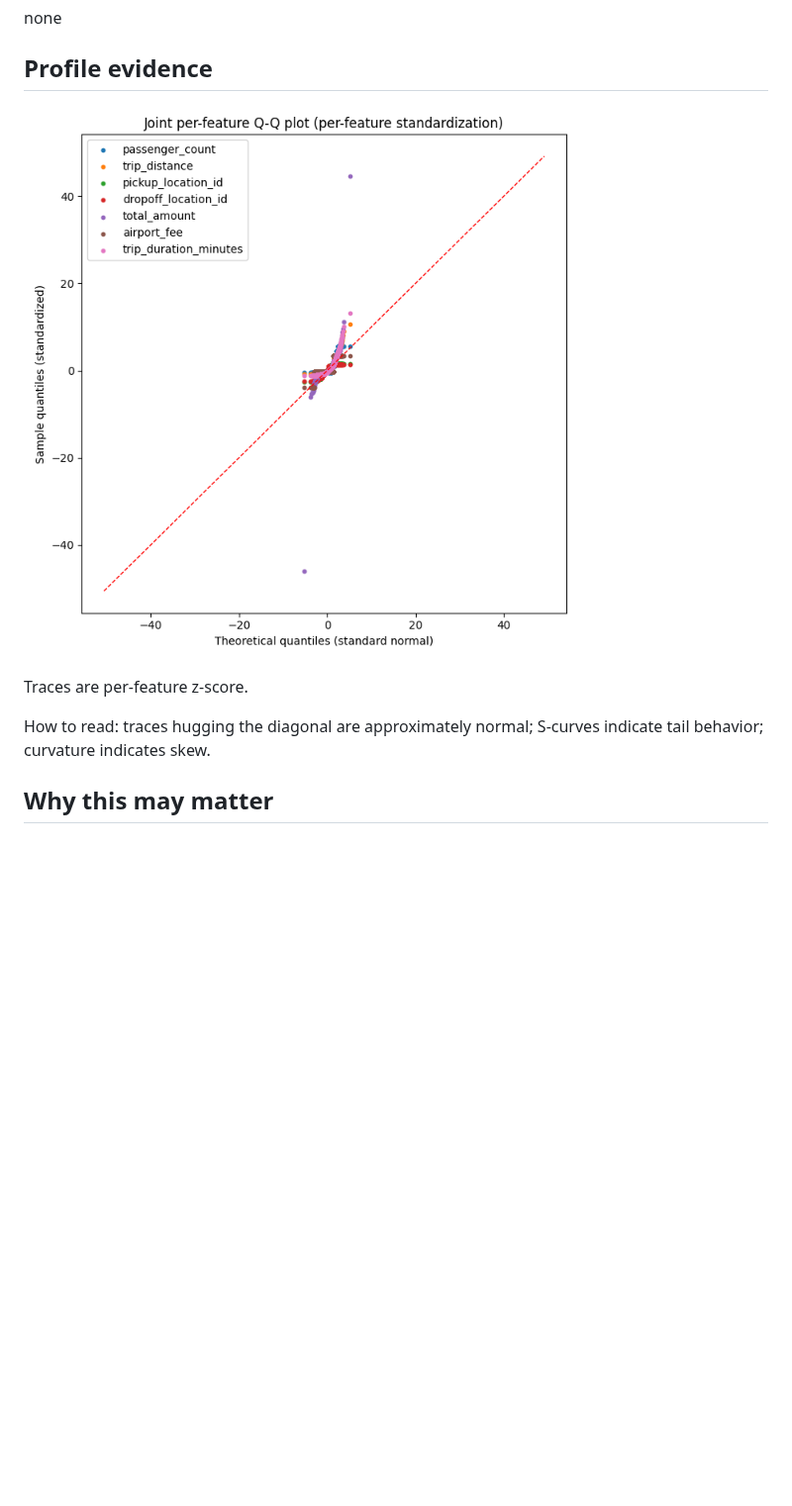
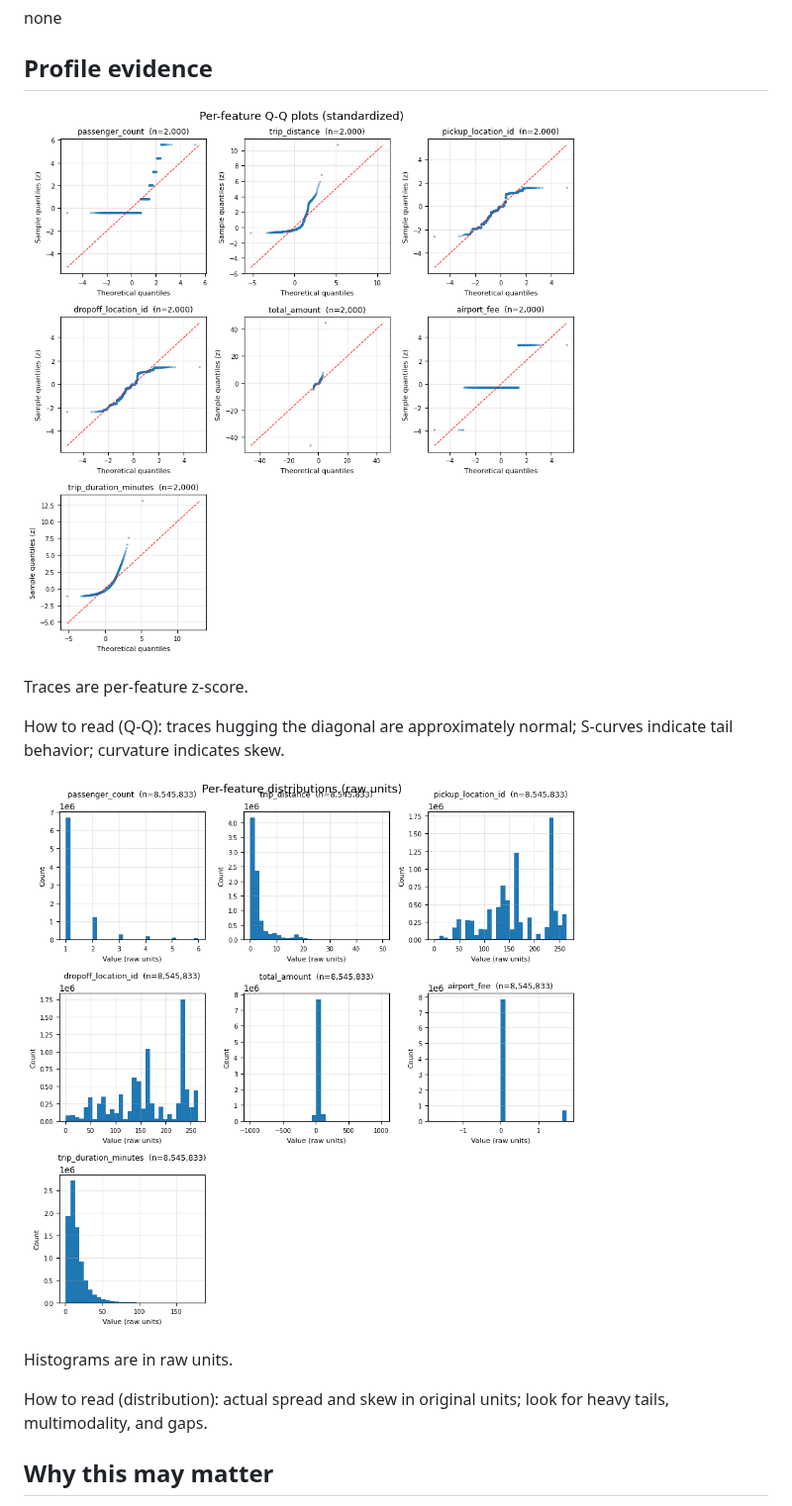
Before and after one commit to fbarulli/broadway, a Markdown page: reports/audit/profile.md, the part around the change. Shown at 99% size. GitHub-like rendering; pictures changed too: reports/figures/numeric_dist_1.png (added), reports/figures/numeric_qq_1.png; blank space fills up the shorter version.

Commit message:
feat(discover): add per-feature distribution grid alongside small-multiples Q-Q

```diff
--- a/reports/audit/profile.md
+++ b/reports/audit/profile.md
@@ -29,7 +29,13 @@ none
 
 Traces are per-feature z-score.
 
-How to read: traces hugging the diagonal are approximately normal; S-curves indicate tail behavior; curvature indicates skew.
+How to read (Q-Q): traces hugging the diagonal are approximately normal; S-curves indicate tail behavior; curvature indicates skew.
+
+![passenger_count, trip_distance, pickup_location_id, dropoff_location_id, total_amount, airport_fee, trip_duration_minutes](../figures/numeric_dist_1.png)
+
+Histograms are in raw units.
+
+How to read (distribution): actual spread and skew in original units; look for heavy tails, multimodality, and gaps.
 
 ## Why this may matter
 
```
Also changed, not shown: 4 other files.
